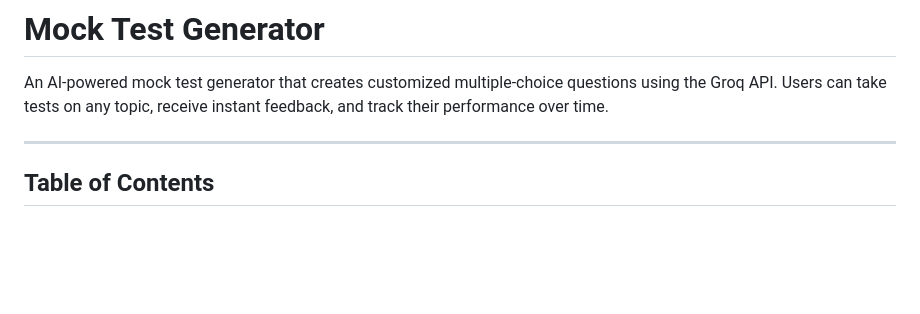
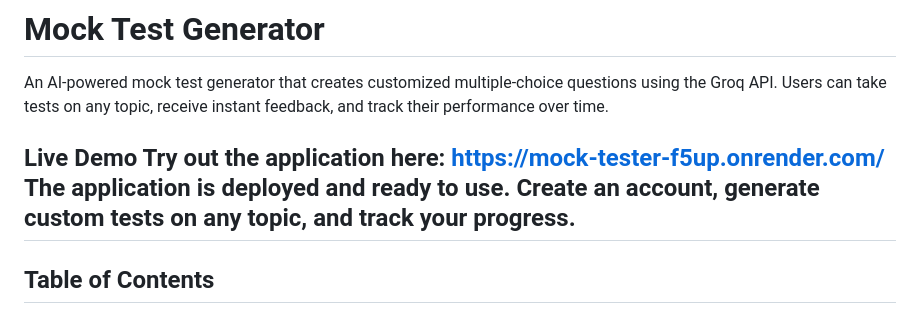
Before and after one commit to snehaa0-0/mock-tester, a Markdown page: README.md, the part around the change. Drawn GitHub-style; blank space fills up the shorter version.

```diff
--- a/README.md
+++ b/README.md
@@ -2,6 +2,9 @@
 
 An AI-powered mock test generator that creates customized multiple-choice questions using the Groq API. Users can take tests on any topic, receive instant feedback, and track their performance over time.
 
+Live Demo
+Try out the application here: https://mock-tester-f5up.onrender.com/
+The application is deployed and ready to use. Create an account, generate custom tests on any topic, and track your progress.
 ---
 
 ## Table of Contents
```
